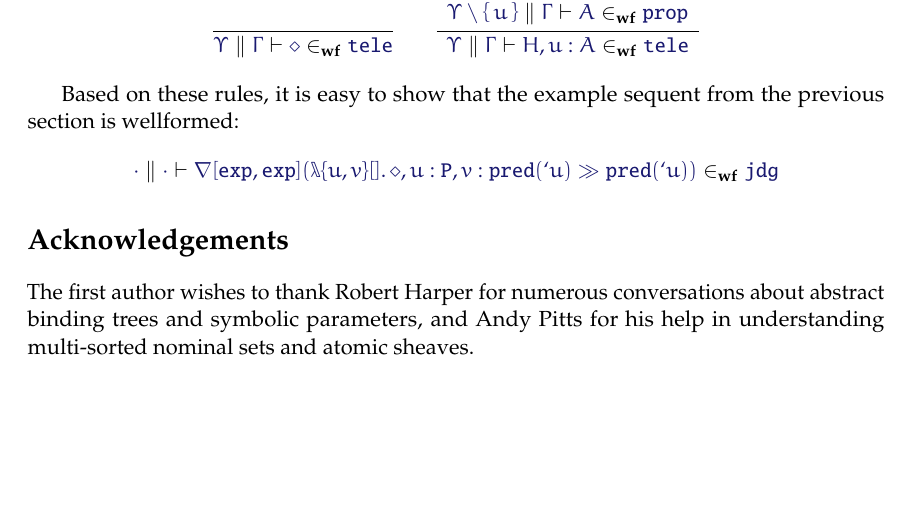
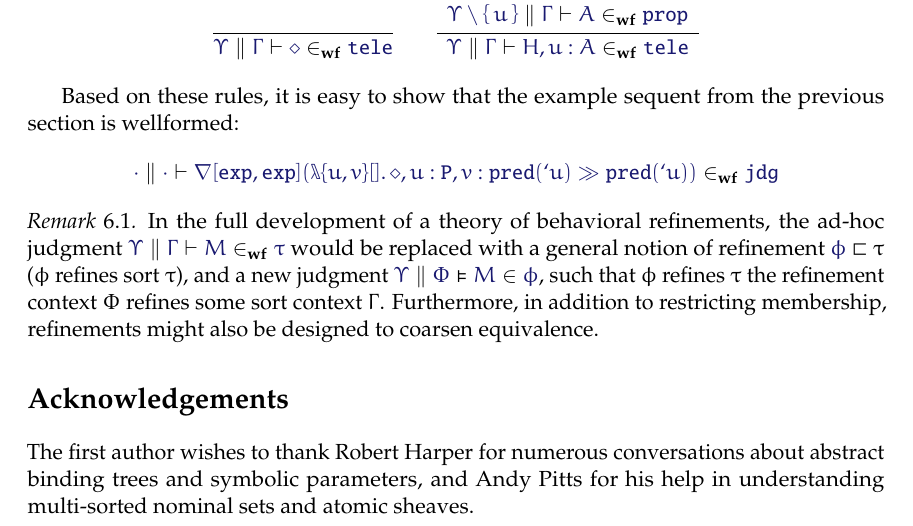
Before and after one commit to yurrriq/syntax-and-semantics-of-abts, a LaTeX document (paper.tex): part of page 15 of 19, cut so that both start at the same text, the shorter picture padded with empty space. The pictures show the PDF file paper.pdf that the author committed with the source.

Commit message:
add remark about a general thy of behavioral refinements

```diff
--- a/paper.tex
+++ b/paper.tex
@@ -1818,6 +1818,17 @@ previous section is wellformed:
   }{\SortJdg}
 \]
 
+\begin{remark}
+  In the full development of a theory of behavioral refinements, the ad-hoc
+  judgment $\IsWf{\Upsilon}{\Gamma}{M}{\tau}$ would be replaced with a general
+  notion of refinement $\IMode{\phi}\sqsubset\tau$ ($\phi$ refines sort
+  $\tau$), and a new judgment $\IMode{\Upsilon}\parallel\IMode{\Phi}\vDash
+  \IMode{M} \in \IMode{\phi}$, such that $\phi$ refines $\tau$ the
+  refinement context $\Phi$ refines some sort context $\Gamma$. Furthermore, in
+  addition to restricting membership, refinements might also be designed to
+  coarsen equivalence.
+\end{remark}
+
 \section*{Acknowledgements}
 
 The first author wishes to thank Robert Harper for numerous conversations about
```
Also changed, not shown: paper.pdf.
